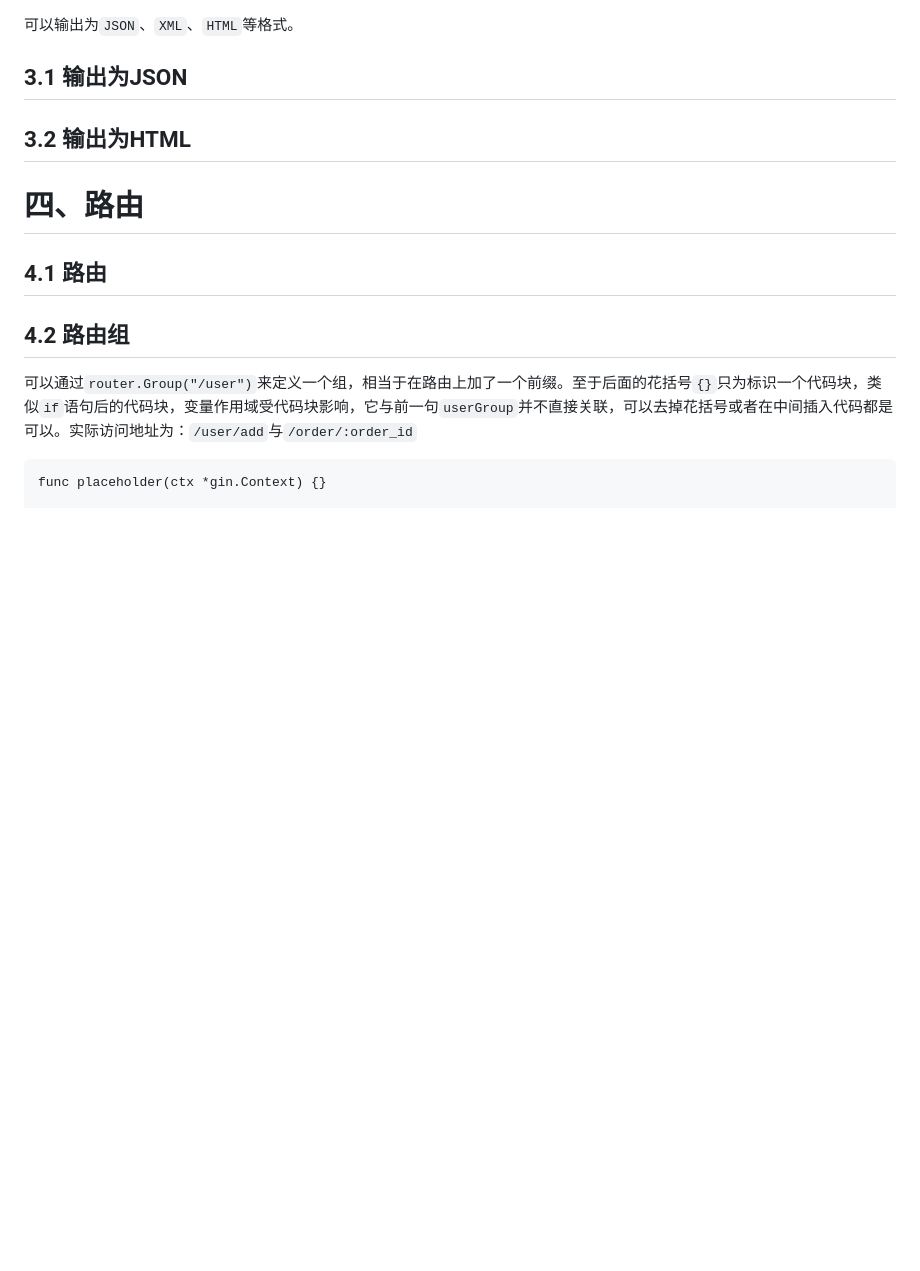
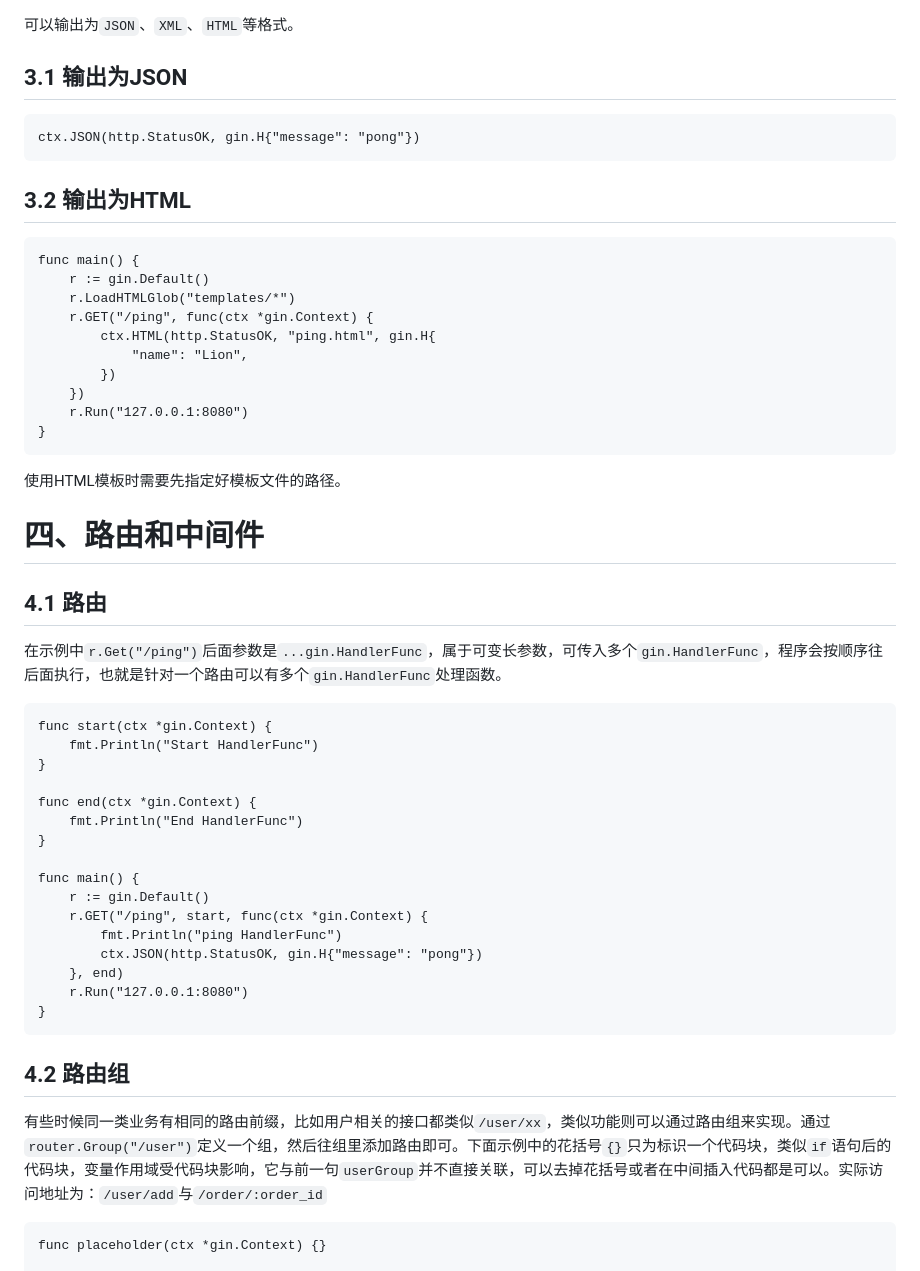
Before and after one commit to pengbotao/itopic.go, a Markdown page: posts/go/Gin框架入门.md, the part around the change printed below. GitHub-like rendering; blank space fills up the shorter version.

````diff
--- a/posts/go/Gin框架入门.md
+++ b/posts/go/Gin框架入门.md
@@ -124,21 +124,55 @@ Gin使用`https://github.com/go-playground/validator`进行验证，可以通过
 
 ## 3.1 输出为JSON
 
-
+```
+ctx.JSON(http.StatusOK, gin.H{"message": "pong"})
+```
 
 ## 3.2 输出为HTML
 
+```
+func main() {
+	r := gin.Default()
+	r.LoadHTMLGlob("templates/*")
+	r.GET("/ping", func(ctx *gin.Context) {
+		ctx.HTML(http.StatusOK, "ping.html", gin.H{
+			"name": "Lion",
+		})
+	})
+	r.Run("127.0.0.1:8080")
+}
+```
 
+使用HTML模板时需要先指定好模板文件的路径。
 
-# 四、路由
+# 四、路由和中间件
 
 ## 4.1 路由
 
+在示例中`r.Get("/ping")`后面参数是`...gin.HandlerFunc`，属于可变长参数，可传入多个`gin.HandlerFunc`，程序会按顺序往后面执行，也就是针对一个路由可以有多个`gin.HandlerFunc`处理函数。
 
+```
+func start(ctx *gin.Context) {
+	fmt.Println("Start HandlerFunc")
+}
+
+func end(ctx *gin.Context) {
+	fmt.Println("End HandlerFunc")
+}
+
+func main() {
+	r := gin.Default()
+	r.GET("/ping", start, func(ctx *gin.Context) {
+		fmt.Println("ping HandlerFunc")
+		ctx.JSON(http.StatusOK, gin.H{"message": "pong"})
+	}, end)
+	r.Run("127.0.0.1:8080")
+}
+```
 
 ## 4.2 路由组
 
-可以通过`router.Group("/user")`来定义一个组，相当于在路由上加了一个前缀。至于后面的花括号`{}`只为标识一个代码块，类似`if`语句后的代码块，变量作用域受代码块影响，它与前一句`userGroup`并不直接关联，可以去掉花括号或者在中间插入代码都是可以。实际访问地址为：`/user/add`与`/order/:order_id`
+有些时候同一类业务有相同的路由前缀，比如用户相关的接口都类似`/user/xx`，类似功能则可以通过路由组来实现。通过`router.Group("/user")`定义一个组，然后往组里添加路由即可。下面示例中的花括号`{}`只为标识一个代码块，类似`if`语句后的代码块，变量作用域受代码块影响，它与前一句`userGroup`并不直接关联，可以去掉花括号或者在中间插入代码都是可以。实际访问地址为：`/user/add`与`/order/:order_id`
 
 ```
 func placeholder(ctx *gin.Context) {}
````
Also changed, not shown: other parts of posts/go/Gin框架入门.md (+114 -38 lines).
